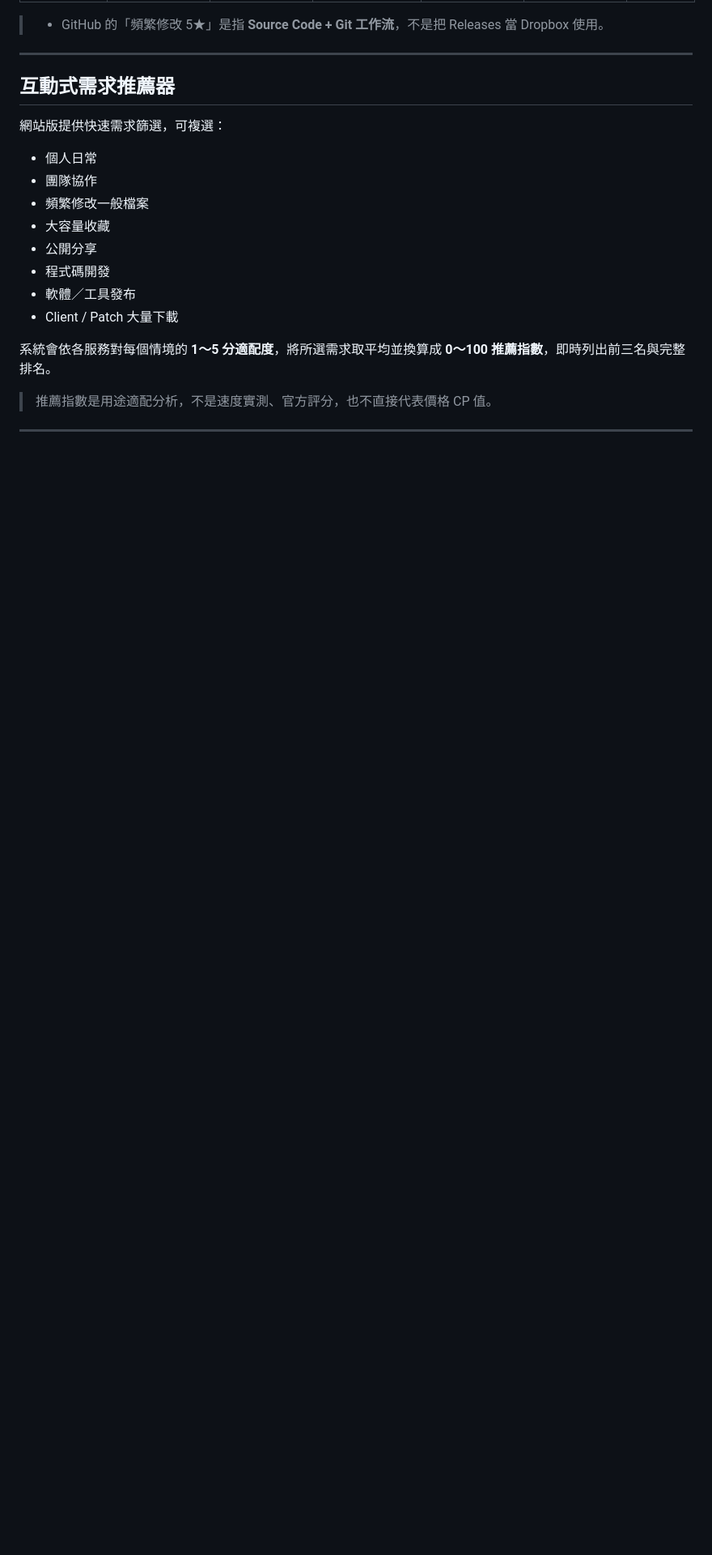
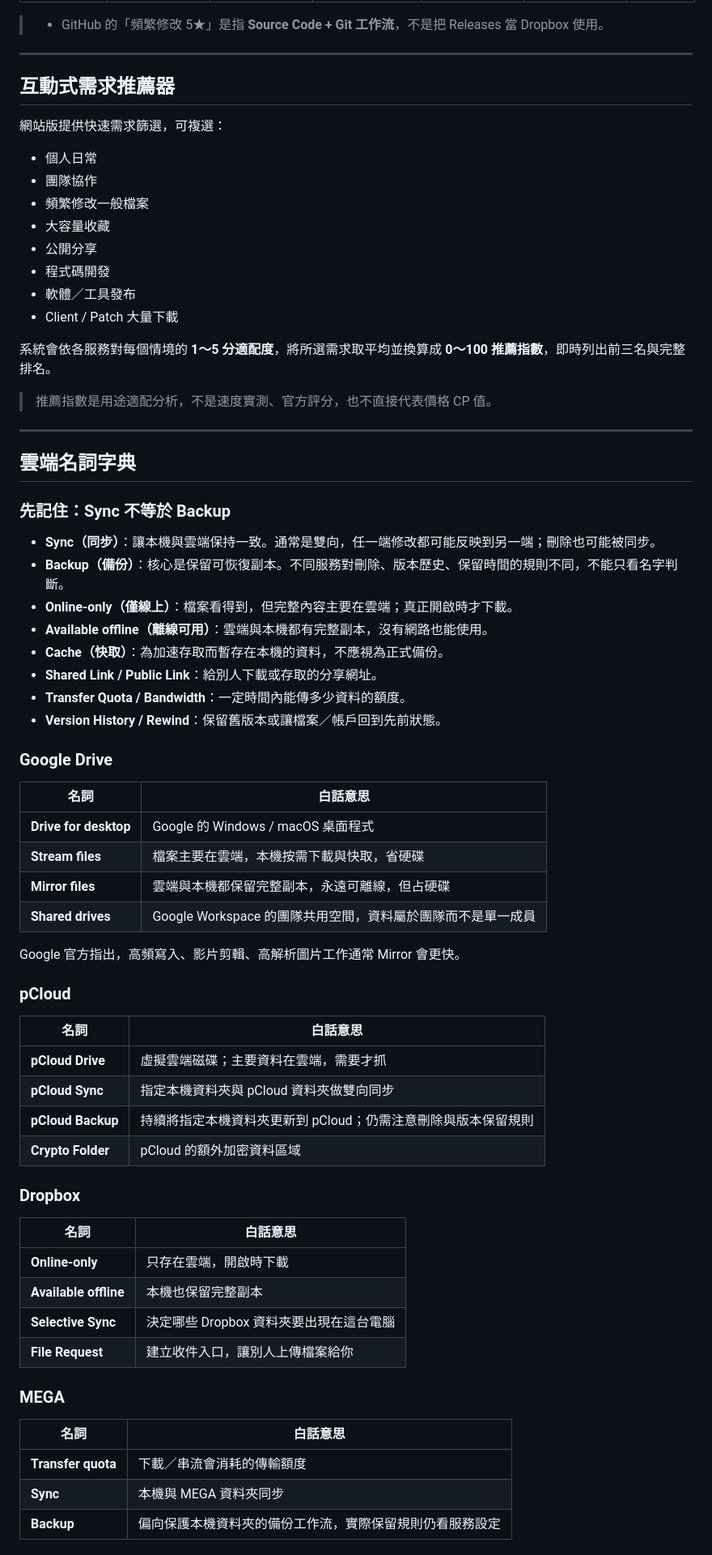
Before and after one commit to Janwiao/ALLcloudmd, a Markdown page: README.md, the part around one of its changes. Shown at 81% size. GitHub-like rendering; blank space fills up the shorter version.

Commit message:
docs: add cloud terminology glossary

```diff
--- a/README.md
+++ b/README.md
@@ -39,3 +39,57 @@
 系統會依各服務對每個情境的 **1～5 分適配度**，將所選需求取平均並換算成 **0～100 推薦指數**，即時列出前三名與完整排名。
 
 > 推薦指數是用途適配分析，不是速度實測、官方評分，也不直接代表價格 CP 值。
+
+---
+
+
+## 雲端名詞字典
+
+### 先記住：Sync 不等於 Backup
+
+- **Sync（同步）**：讓本機與雲端保持一致。通常是雙向，任一端修改都可能反映到另一端；刪除也可能被同步。
+- **Backup（備份）**：核心是保留可恢復副本。不同服務對刪除、版本歷史、保留時間的規則不同，不能只看名字判斷。
+- **Online-only（僅線上）**：檔案看得到，但完整內容主要在雲端；真正開啟時才下載。
+- **Available offline（離線可用）**：雲端與本機都有完整副本，沒有網路也能使用。
+- **Cache（快取）**：為加速存取而暫存在本機的資料，不應視為正式備份。
+- **Shared Link / Public Link**：給別人下載或存取的分享網址。
+- **Transfer Quota / Bandwidth**：一定時間內能傳多少資料的額度。
+- **Version History / Rewind**：保留舊版本或讓檔案／帳戶回到先前狀態。
+
+### Google Drive
+
+| 名詞 | 白話意思 |
+|---|---|
+| **Drive for desktop** | Google 的 Windows / macOS 桌面程式 |
+| **Stream files** | 檔案主要在雲端，本機按需下載與快取，省硬碟 |
+| **Mirror files** | 雲端與本機都保留完整副本，永遠可離線，但占硬碟 |
+| **Shared drives** | Google Workspace 的團隊共用空間，資料屬於團隊而不是單一成員 |
+
+Google 官方指出，高頻寫入、影片剪輯、高解析圖片工作通常 Mirror 會更快。
+
+### pCloud
+
+| 名詞 | 白話意思 |
+|---|---|
+| **pCloud Drive** | 虛擬雲端磁碟；主要資料在雲端，需要才抓 |
+| **pCloud Sync** | 指定本機資料夾與 pCloud 資料夾做雙向同步 |
+| **pCloud Backup** | 持續將指定本機資料夾更新到 pCloud；仍需注意刪除與版本保留規則 |
+| **Crypto Folder** | pCloud 的額外加密資料區域 |
+
+### Dropbox
+
+| 名詞 | 白話意思 |
+|---|---|
+| **Online-only** | 只存在雲端，開啟時下載 |
+| **Available offline** | 本機也保留完整副本 |
+| **Selective Sync** | 決定哪些 Dropbox 資料夾要出現在這台電腦 |
+| **File Request** | 建立收件入口，讓別人上傳檔案給你 |
+
+### MEGA
+
+| 名詞 | 白話意思 |
+|---|---|
+| **Transfer quota** | 下載／串流會消耗的傳輸額度 |
+| **Sync** | 本機與 MEGA 資料夾同步 |
+| **Backup** | 偏向保護本機資料夾的備份工作流，實際保留規則仍看服務設定 |
+
```
Also changed, not shown: other parts of README.md (+29 -0 lines).
